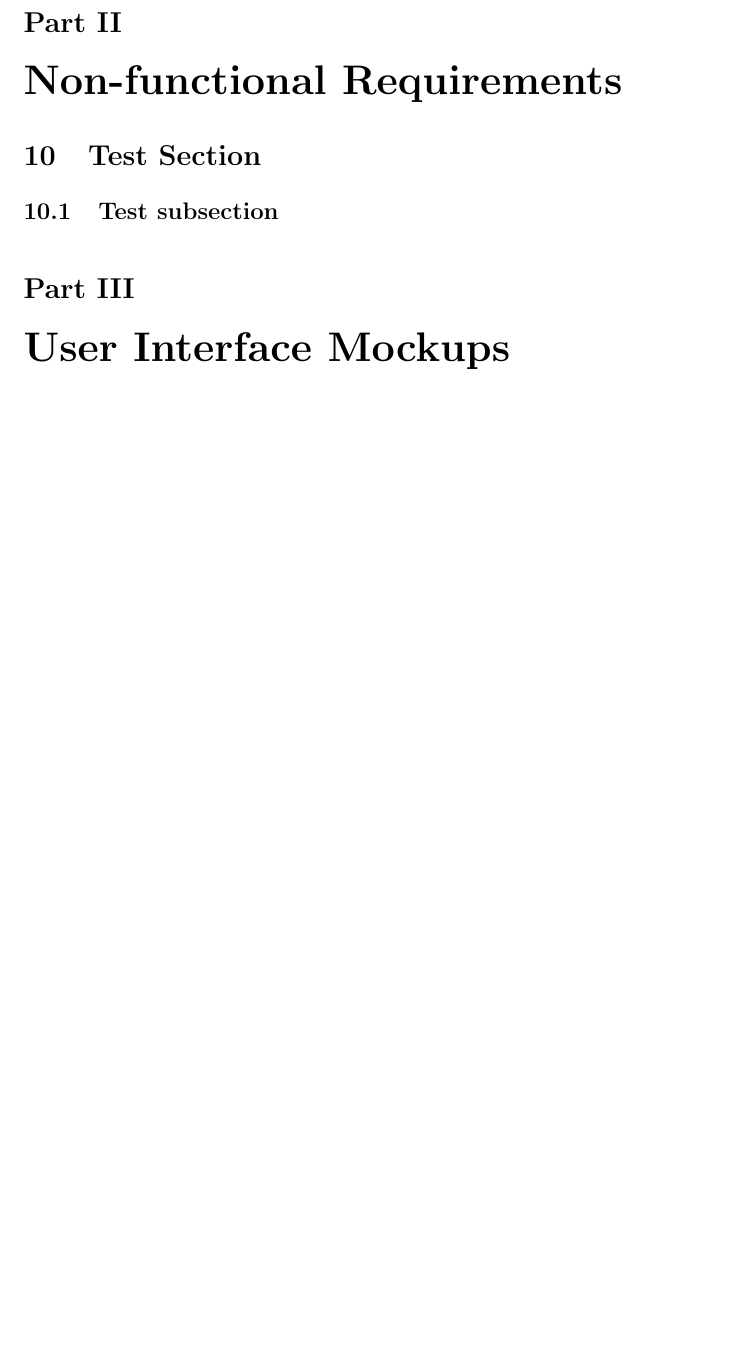
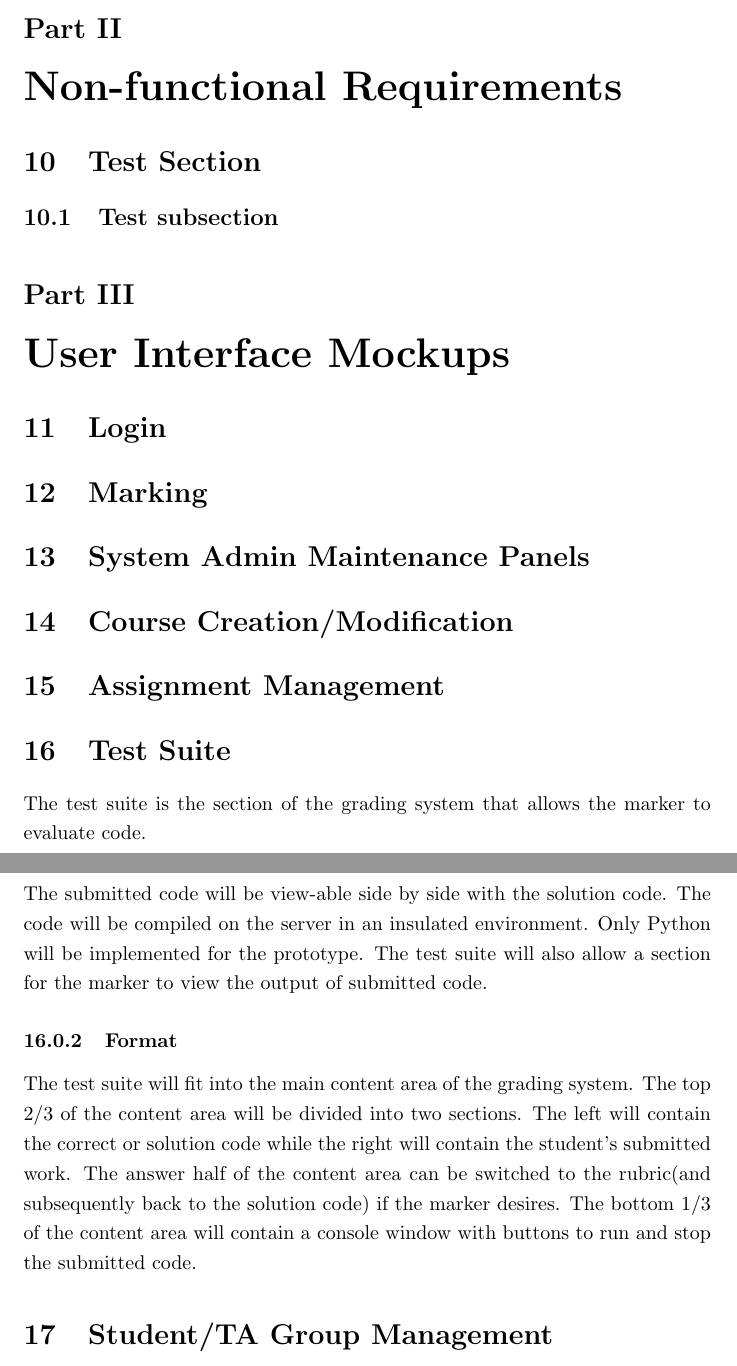
Before and after one commit to Donnervoegel/java, a LaTeX document (docs/projectSpecs.tex): part of page 7 of 7 before the commit and two parts of pages 7 and 8 of 8 after it, the two joined at a grey line, cut so that both start at the same text, the shorter picture padded with empty space. Compiled offline with pdfLaTeX.

Commit message:
Added sections for UI mockups
I have implemented a format(plus my own content) I believe will be
effective for the UI mockups, please take a look

```diff
--- a/docs/projectSpecs.tex
+++ b/docs/projectSpecs.tex
@@ -95,5 +95,24 @@ and system backup times. The system log is only visible to the System Administra
 
 \part{User Interface Mockups}
 
+\section{Login}
+
+\section{Marking}
+
+\section{System Admin Maintenance Panels}
+
+\section{Course Creation/Modification}
+
+\section{Assignment Management}
+
+\section{Test Suite}
+The test suite is the section of the grading system that allows the marker to evaluate code.
+\subsubsection{Functionality}
+The submitted code will be view-able side by side with the solution code.  The code will be compiled on the server in an insulated environment.  Only Python will be implemented for the prototype.  The test suite will also allow a section for the marker to view the output of submitted code.
+\subsubsection{Format}
+The test suite will fit into the main content area of the grading system.  The top 2/3 of the content area will be divided into two sections.  The left will contain the correct or solution code while the right will contain the student's submitted work.  The answer half of the content area can be switched to the rubric(and subsequently back to the solution code) if the marker desires.  The bottom 1/3 of the content area will contain a console window with buttons to run and stop the submitted code.
+
+\section{Student/TA Group Management}
+
 \end{document}
 % Nothing past this will be included in the document.
```
Also changed, not shown: docs/projectSpecs.pdf (added), 1 other file.
